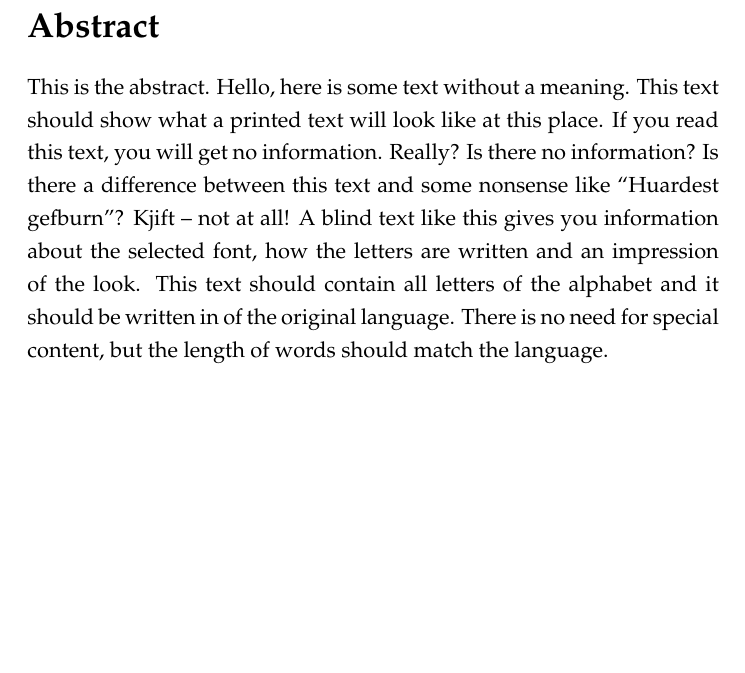
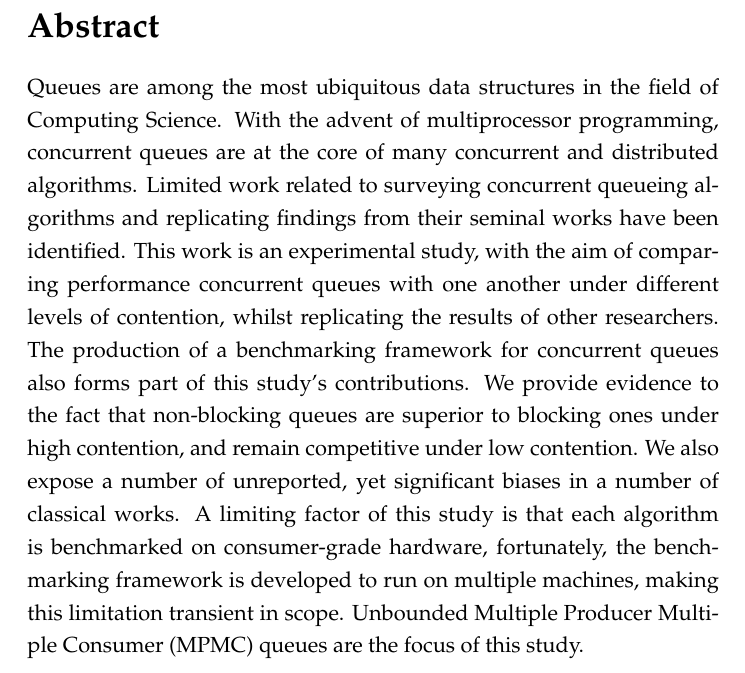
Before and after one commit to lucamuscat/dissertation, a LaTeX thesis (write_up/thesis/dissertation_main_fict.tex, which reads write_up/thesis/frontmatter/abstract.tex): part of page 3 of 48, cut so that both start at the same text, the shorter picture padded with empty space. Compiled offline with pdfLaTeX.

Commit message:
Write abstract

```diff
--- a/write_up/thesis/frontmatter/abstract.tex
+++ b/write_up/thesis/frontmatter/abstract.tex
@@ -5,5 +5,24 @@
 %%  - 	https://www.sciencedirect.com/science/article/pii/S037837821830402X
 
 \begin{abstract}
-This is the abstract. \blindtext
+Queues are among the most ubiquitous data structures in the field of Computing
+Science.
+With the advent of multiprocessor programming, concurrent queues are at the
+core of many concurrent and distributed algorithms.
+Limited work related to surveying concurrent queueing algorithms and
+replicating findings from their seminal works have been identified.
+This work is an experimental study, with the aim of comparing performance
+concurrent queues with one another under different levels
+of contention, whilst replicating the results of other researchers.
+The production of a benchmarking framework for concurrent queues also forms
+part of this study's contributions.
+We provide evidence to the fact that non-blocking queues are superior to blocking
+ones under high contention, and remain competitive under low contention. We
+also expose a number of unreported, yet significant biases in a number of
+classical works. A limiting factor of this study is that each algorithm is
+benchmarked on consumer-grade hardware, fortunately, the benchmarking framework
+is developed to run on multiple machines, making this limitation transient in
+scope.
+Unbounded Multiple Producer Multiple Consumer (MPMC) queues are the focus of
+this study.
 \end{abstract}
```
